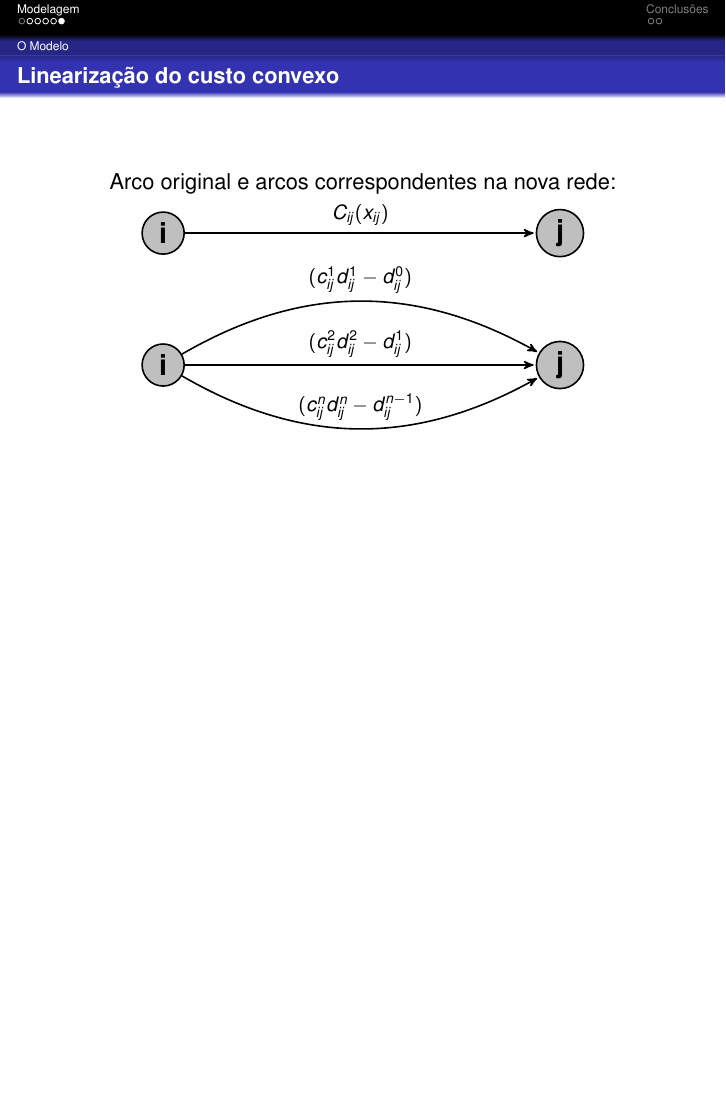
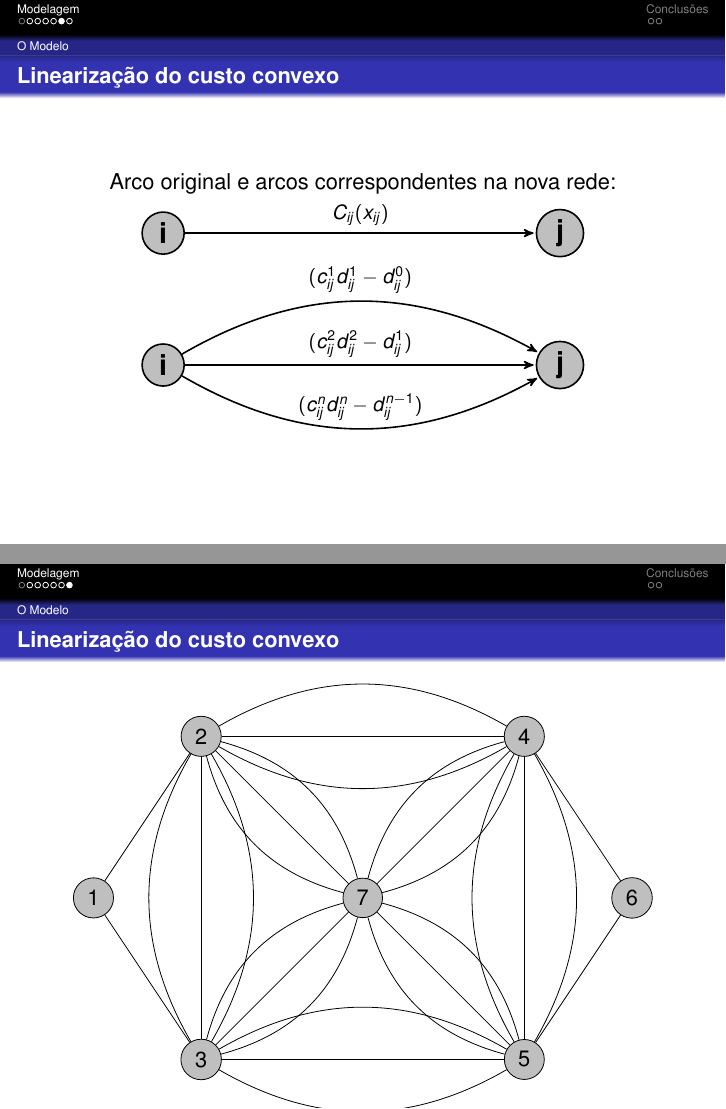
Before and after one commit to mfer/electrical-networks, LaTeX slides (doc/tp2.tex): page 8 of 12 before the commit and pages 8 and 9 of 13 after it, the two joined at a grey line, the shorter picture padded with empty space. Compiled offline with pdfLaTeX; the source files are stored in an older character set and shown here as Unicode.

Commit message:
Adicionado grafo de rede com os custos transformados.

```diff
--- a/doc/tp2.tex
+++ b/doc/tp2.tex
@@ -269,6 +269,38 @@ Arco original e arcos correspondentes na nova rede:
 
 
   \end{frame}
+
+  \begin{frame}{Linearização do custo convexo}
+    \centering
+    \begin{circuitikz}[nodestyle/.style={circle,draw, fill=gray!50}, corrente/.style={very thick, shorten <= 4pt, shorten >= 4pt}, scale=0.95]
+
+      % Nodos
+      \foreach \pos / \nome in {
+        {(0,3)/1},
+        {(2,6)/2},
+        {(2,0)/3},
+        {(8,6)/4},
+        {(8,0)/5},
+        {(10,3)/6},
+        {(5,3)/7}}
+      \node[style=nodestyle]
+      (\nome) at \pos {$\nome$};
+
+          % Fios
+          \foreach \from / \to in {1/2,1/3,4/6,5/6}
+          \path[every node/.style={font=\sffamily\small}]
+          (\from) edge node {} (\to);
+
+          % Resistores
+          \foreach \from / \to in {2/3,2/7,2/4,5/3,5/7,5/4,3/7,4/7}
+          \path[every node/.style={font=\sffamily\small}]
+    (\from) edge [bend left] node {} (\to)
+        edge node {} (\to)
+        edge [bend right] node {} (\to);
+
+
+    \end{circuitikz}
+  \end{frame}
 %  \subsection{}
 
 %%   \begin{frame}{Forma matricial}
```
Also changed, not shown: doc/tp2.pdf.
